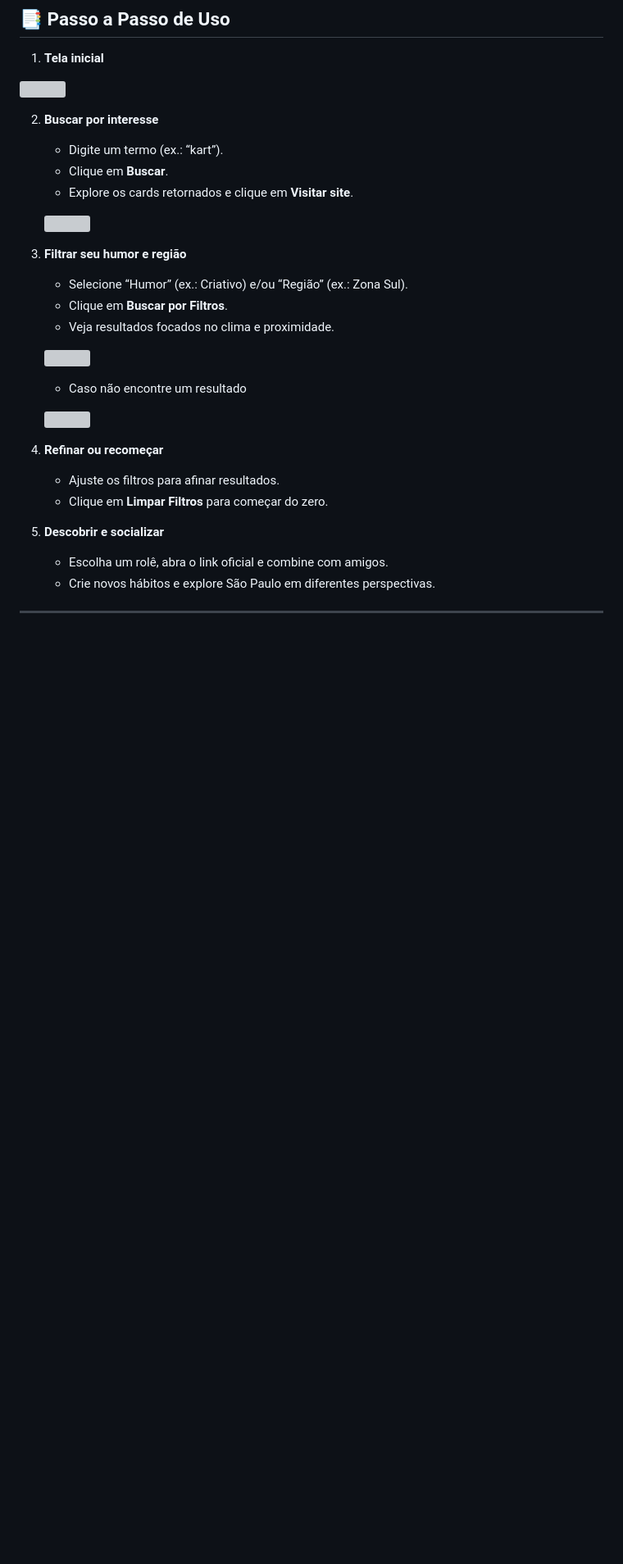
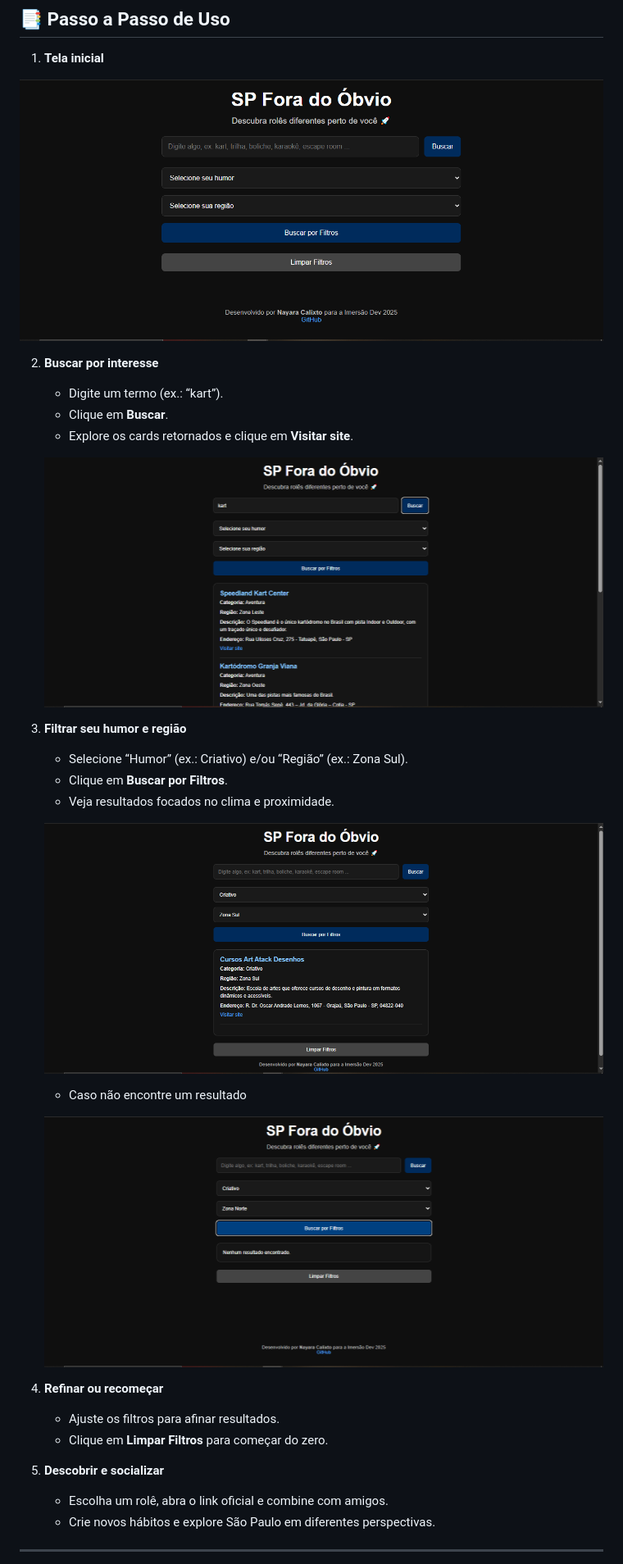
Before and after one commit to NayaraCalixto/sp-fora-do-obvio, a Markdown page: README.md, the part around the change. Shown at 82% size. Rendered like a GitHub page; blank space fills up the shorter version; grey boxes are pictures that could not be loaded.

```diff
--- a/README.md
+++ b/README.md
@@ -87,25 +87,25 @@ Cada item do **`dados.json`** segue este contrato:
 
 1. **Tela inicial**
 
-![](assets/inicial.png.png)
+![](assets/inicial.png)
 
 2. **Buscar por interesse**
    - Digite um termo (ex.: “kart”).
    - Clique em **Buscar**.
    - Explore os cards retornados e clique em **Visitar site**.
 
-   ![](assets/teste-sem-filtros-resultado.png.png)
+   ![](assets/teste-sem-filtros-resultado.png)
 
 3. **Filtrar seu humor e região**
    - Selecione “Humor” (ex.: Criativo) e/ou “Região” (ex.: Zona Sul).
    - Clique em **Buscar por Filtros**.
    - Veja resultados focados no clima e proximidade.
 
-   ![](assets/teste-filtros-resultado.png.png)
+   ![](assets/teste-filtros-resultado.png)
 
    - Caso não encontre um resultado
 
-   ![](assets/teste-filtros-sem-resultado.png.png)
+   ![](assets/teste-filtros-sem-resultado.png)
 
 4. **Refinar ou recomeçar**
    - Ajuste os filtros para afinar resultados.
```
